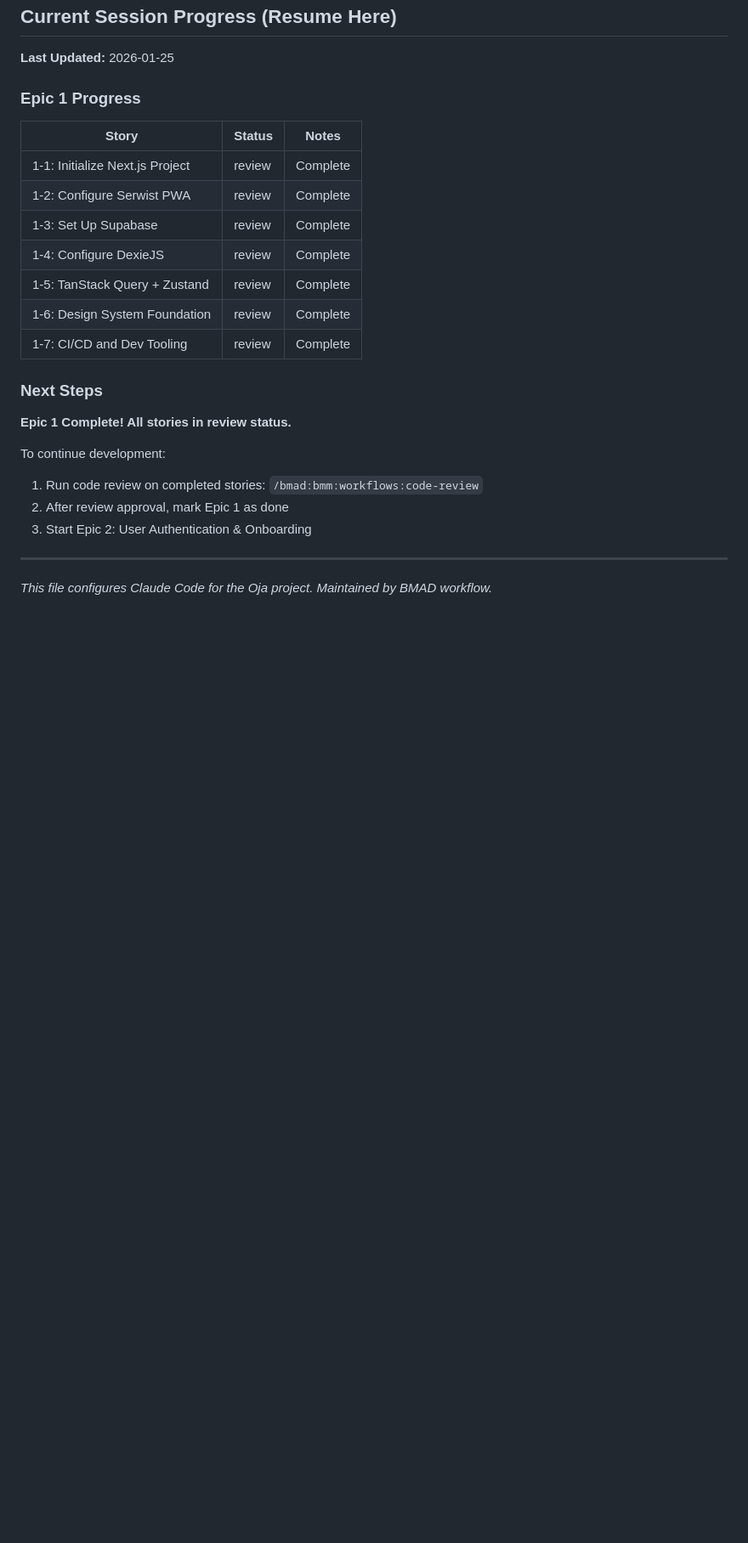
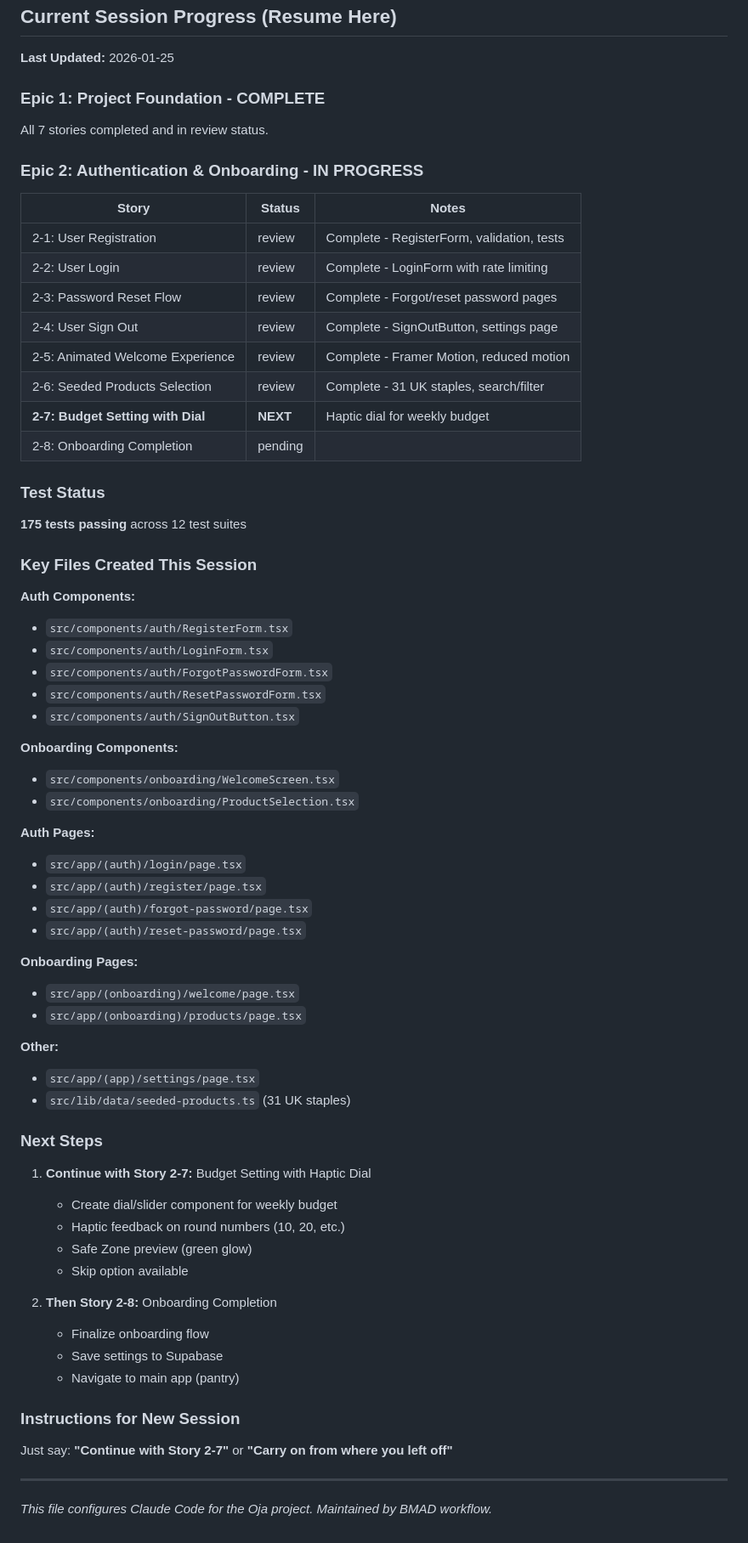
Before and after one commit to accdev1694/oja, a Markdown page: CLAUDE.md, the part around the change. Shown at 85% size. Rendered like a GitHub page; blank space fills up the shorter version.

Commit message:
Update CLAUDE.md with Epic 2 progress - ready for Story 2-7

```diff
--- a/CLAUDE.md
+++ b/CLAUDE.md
@@ -375,27 +375,75 @@ Camera capture → Tesseract.js OCR → Gemini parse → User confirm → Save
 
 **Last Updated:** 2026-01-25
 
-### Epic 1 Progress
+### Epic 1: Project Foundation - COMPLETE
 
-| Story                           | Status | Notes    |
-| ------------------------------- | ------ | -------- |
-| 1-1: Initialize Next.js Project | review | Complete |
-| 1-2: Configure Serwist PWA      | review | Complete |
-| 1-3: Set Up Supabase            | review | Complete |
-| 1-4: Configure DexieJS          | review | Complete |
-| 1-5: TanStack Query + Zustand   | review | Complete |
-| 1-6: Design System Foundation   | review | Complete |
-| 1-7: CI/CD and Dev Tooling      | review | Complete |
+All 7 stories completed and in review status.
+
+### Epic 2: Authentication & Onboarding - IN PROGRESS
+
+| Story                             | Status   | Notes                                      |
+| --------------------------------- | -------- | ------------------------------------------ |
+| 2-1: User Registration            | review   | Complete - RegisterForm, validation, tests |
+| 2-2: User Login                   | review   | Complete - LoginForm with rate limiting    |
+| 2-3: Password Reset Flow          | review   | Complete - Forgot/reset password pages     |
+| 2-4: User Sign Out                | review   | Complete - SignOutButton, settings page    |
+| 2-5: Animated Welcome Experience  | review   | Complete - Framer Motion, reduced motion   |
+| 2-6: Seeded Products Selection    | review   | Complete - 31 UK staples, search/filter    |
+| **2-7: Budget Setting with Dial** | **NEXT** | Haptic dial for weekly budget              |
+| 2-8: Onboarding Completion        | pending  |                                            |
+
+### Test Status
+
+**175 tests passing** across 12 test suites
+
+### Key Files Created This Session
+
+**Auth Components:**
+
+- `src/components/auth/RegisterForm.tsx`
+- `src/components/auth/LoginForm.tsx`
+- `src/components/auth/ForgotPasswordForm.tsx`
+- `src/components/auth/ResetPasswordForm.tsx`
+- `src/components/auth/SignOutButton.tsx`
+
+**Onboarding Components:**
+
+- `src/components/onboarding/WelcomeScreen.tsx`
+- `src/components/onboarding/ProductSelection.tsx`
+
+**Auth Pages:**
+
+- `src/app/(auth)/login/page.tsx`
+- `src/app/(auth)/register/page.tsx`
+- `src/app/(auth)/forgot-password/page.tsx`
+- `src/app/(auth)/reset-password/page.tsx`
+
+**Onboarding Pages:**
+
+- `src/app/(onboarding)/welcome/page.tsx`
+- `src/app/(onboarding)/products/page.tsx`
+
+**Other:**
+
+- `src/app/(app)/settings/page.tsx`
+- `src/lib/data/seeded-products.ts` (31 UK staples)
 
 ### Next Steps
 
-**Epic 1 Complete! All stories in review status.**
+1. **Continue with Story 2-7:** Budget Setting with Haptic Dial
+   - Create dial/slider component for weekly budget
+   - Haptic feedback on round numbers (10, 20, etc.)
+   - Safe Zone preview (green glow)
+   - Skip option available
 
-To continue development:
+2. **Then Story 2-8:** Onboarding Completion
+   - Finalize onboarding flow
+   - Save settings to Supabase
+   - Navigate to main app (pantry)
 
-1. Run code review on completed stories: `/bmad:bmm:workflows:code-review`
-2. After review approval, mark Epic 1 as done
-3. Start Epic 2: User Authentication & Onboarding
+### Instructions for New Session
+
+Just say: **"Continue with Story 2-7"** or **"Carry on from where you left off"**
 
 ---
 
```
